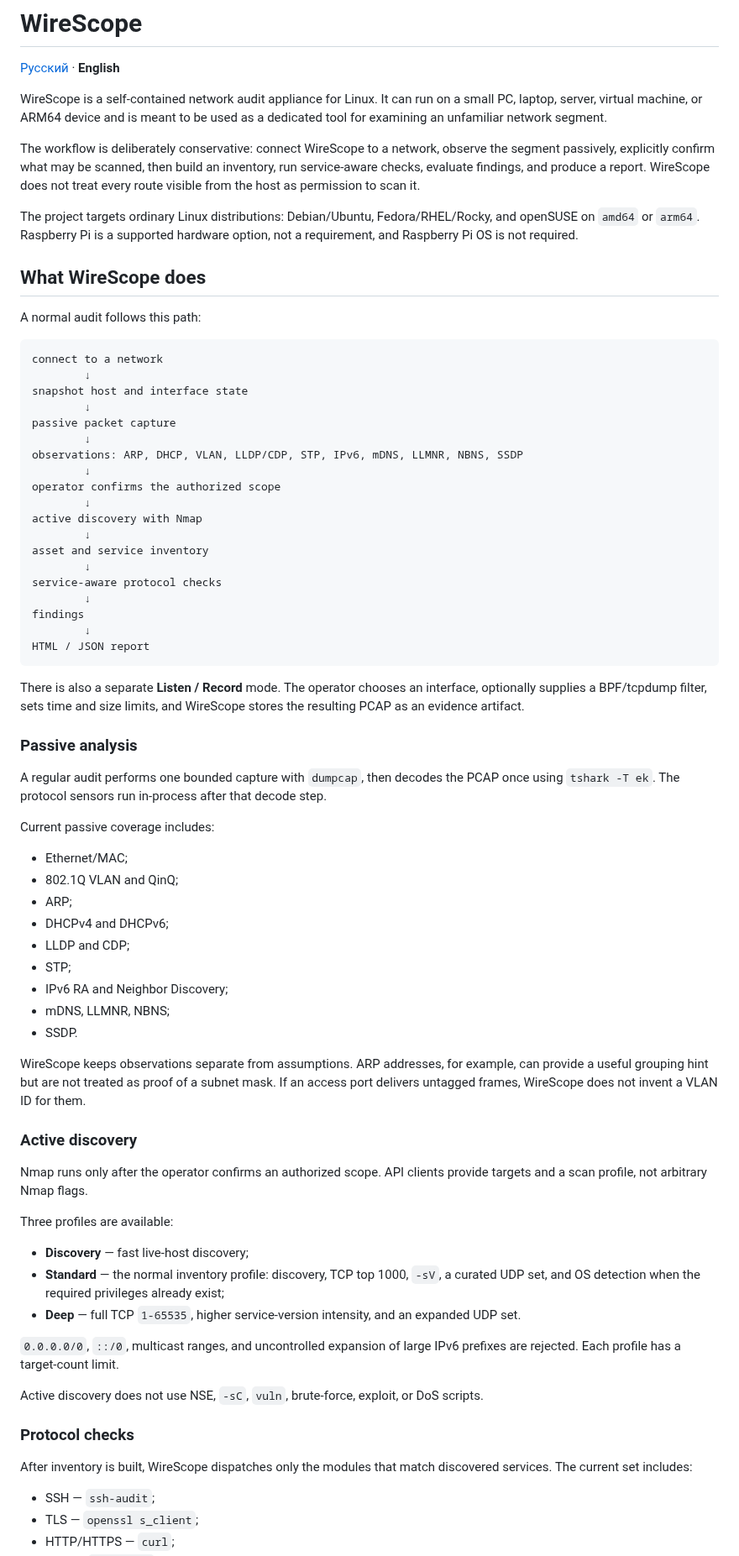
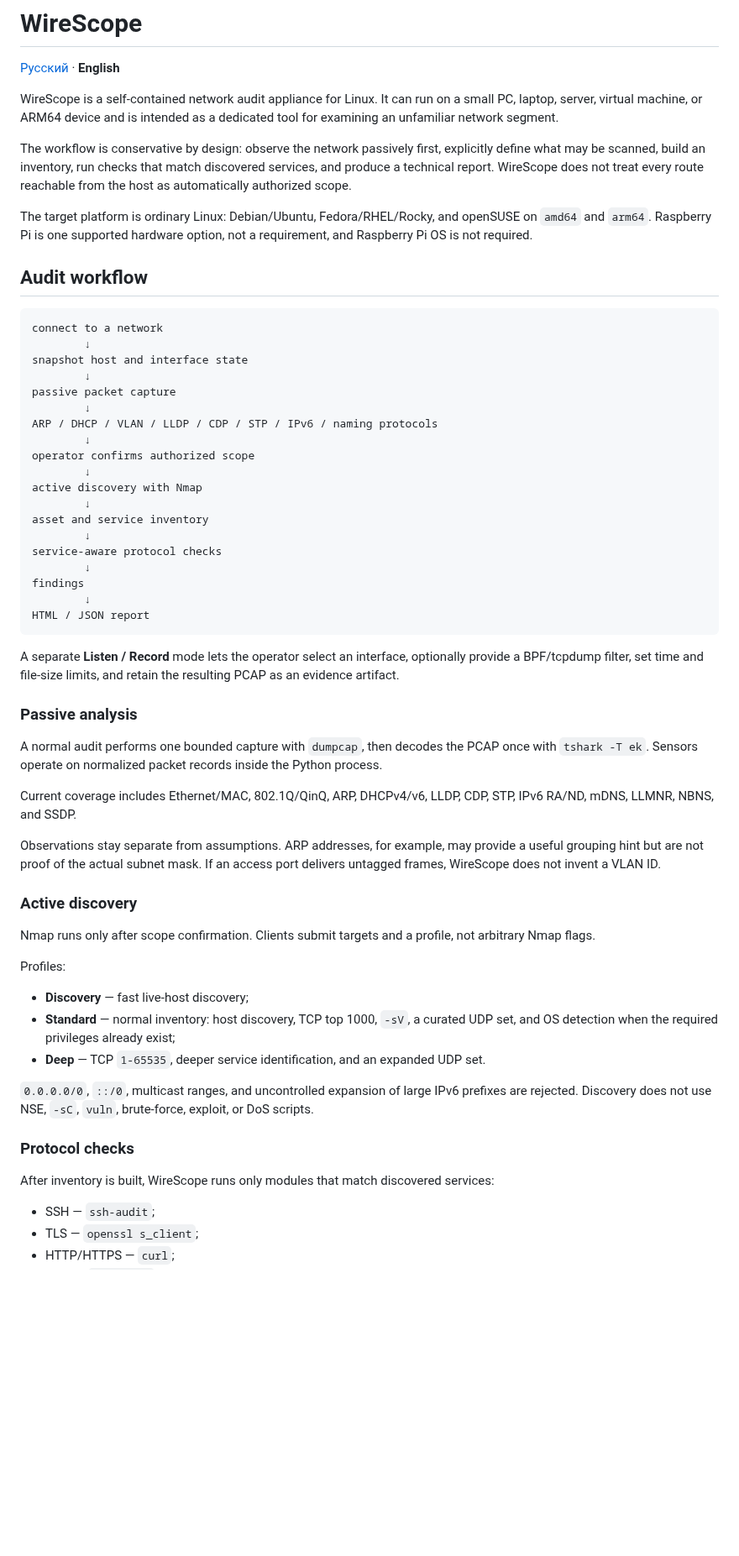
Before and after one commit to kmvkos/wirescope, a Markdown page: README.en.md, the part around one of its changes. Shown at 84% size. Drawn GitHub-style; blank space fills up the shorter version.

````diff
--- a/README.en.md
+++ b/README.en.md
@@ -2,15 +2,13 @@
 
 [Русский](README.md) · **English**
 
-WireScope is a self-contained network audit appliance for Linux. It can run on a small PC, laptop, server, virtual machine, or ARM64 device and is meant to be used as a dedicated tool for examining an unfamiliar network segment.
+WireScope is a self-contained network audit appliance for Linux. It can run on a small PC, laptop, server, virtual machine, or ARM64 device and is intended as a dedicated tool for examining an unfamiliar network segment.
 
-The workflow is deliberately conservative: connect WireScope to a network, observe the segment passively, explicitly confirm what may be scanned, then build an inventory, run service-aware checks, evaluate findings, and produce a report. WireScope does not treat every route visible from the host as permission to scan it.
+The workflow is conservative by design: observe the network passively first, explicitly define what may be scanned, build an inventory, run checks that match discovered services, and produce a technical report. WireScope does not treat every route reachable from the host as automatically authorized scope.
 
-The project targets ordinary Linux distributions: Debian/Ubuntu, Fedora/RHEL/Rocky, and openSUSE on `amd64` or `arm64`. Raspberry Pi is a supported hardware option, not a requirement, and Raspberry Pi OS is not required.
+The target platform is ordinary Linux: Debian/Ubuntu, Fedora/RHEL/Rocky, and openSUSE on `amd64` and `arm64`. Raspberry Pi is one supported hardware option, not a requirement, and Raspberry Pi OS is not required.
 
-## What WireScope does
-
-A normal audit follows this path:
+## Audit workflow
 
 ```text
 connect to a network
@@ -19,9 +17,9 @@ snapshot host and interface state
         ↓
 passive packet capture
         ↓
-observations: ARP, DHCP, VLAN, LLDP/CDP, STP, IPv6, mDNS, LLMNR, NBNS, SSDP
+ARP / DHCP / VLAN / LLDP / CDP / STP / IPv6 / naming protocols
         ↓
-operator confirms the authorized scope
+operator confirms authorized scope
         ↓
 active discovery with Nmap
         ↓
@@ -34,43 +32,31 @@ findings
 HTML / JSON report
 ```
 
-There is also a separate **Listen / Record** mode. The operator chooses an interface, optionally supplies a BPF/tcpdump filter, sets time and size limits, and WireScope stores the resulting PCAP as an evidence artifact.
+A separate **Listen / Record** mode lets the operator select an interface, optionally provide a BPF/tcpdump filter, set time and file-size limits, and retain the resulting PCAP as an evidence artifact.
 
 ### Passive analysis
 
-A regular audit performs one bounded capture with `dumpcap`, then decodes the PCAP once using `tshark -T ek`. The protocol sensors run in-process after that decode step.
+A normal audit performs one bounded capture with `dumpcap`, then decodes the PCAP once with `tshark -T ek`. Sensors operate on normalized packet records inside the Python process.
 
-Current passive coverage includes:
+Current coverage includes Ethernet/MAC, 802.1Q/QinQ, ARP, DHCPv4/v6, LLDP, CDP, STP, IPv6 RA/ND, mDNS, LLMNR, NBNS, and SSDP.
 
-- Ethernet/MAC;
-- 802.1Q VLAN and QinQ;
-- ARP;
-- DHCPv4 and DHCPv6;
-- LLDP and CDP;
-- STP;
-- IPv6 RA and Neighbor Discovery;
-- mDNS, LLMNR, NBNS;
-- SSDP.
-
-WireScope keeps observations separate from assumptions. ARP addresses, for example, can provide a useful grouping hint but are not treated as proof of a subnet mask. If an access port delivers untagged frames, WireScope does not invent a VLAN ID for them.
+Observations stay separate from assumptions. ARP addresses, for example, may provide a useful grouping hint but are not proof of the actual subnet mask. If an access port delivers untagged frames, WireScope does not invent a VLAN ID.
 
 ### Active discovery
 
-Nmap runs only after the operator confirms an authorized scope. API clients provide targets and a scan profile, not arbitrary Nmap flags.
+Nmap runs only after scope confirmation. Clients submit targets and a profile, not arbitrary Nmap flags.
 
-Three profiles are available:
+Profiles:
 
 - **Discovery** — fast live-host discovery;
-- **Standard** — the normal inventory profile: discovery, TCP top 1000, `-sV`, a curated UDP set, and OS detection when the required privileges already exist;
-- **Deep** — full TCP `1-65535`, higher service-version intensity, and an expanded UDP set.
+- **Standard** — normal inventory: host discovery, TCP top 1000, `-sV`, a curated UDP set, and OS detection when the required privileges already exist;
+- **Deep** — TCP `1-65535`, deeper service identification, and an expanded UDP set.
 
-`0.0.0.0/0`, `::/0`, multicast ranges, and uncontrolled expansion of large IPv6 prefixes are rejected. Each profile has a target-count limit.
-
-Active discovery does not use NSE, `-sC`, `vuln`, brute-force, exploit, or DoS scripts.
+`0.0.0.0/0`, `::/0`, multicast ranges, and uncontrolled expansion of large IPv6 prefixes are rejected. Discovery does not use NSE, `-sC`, `vuln`, brute-force, exploit, or DoS scripts.
 
 ### Protocol checks
 
-After inventory is built, WireScope dispatches only the modules that match discovered services. The current set includes:
+After inventory is built, WireScope runs only modules that match discovered services:
 
 - SSH — `ssh-audit`;
 - TLS — `openssl s_client`;
````
Also changed, not shown: other parts of README.en.md (+57 -41 lines).
